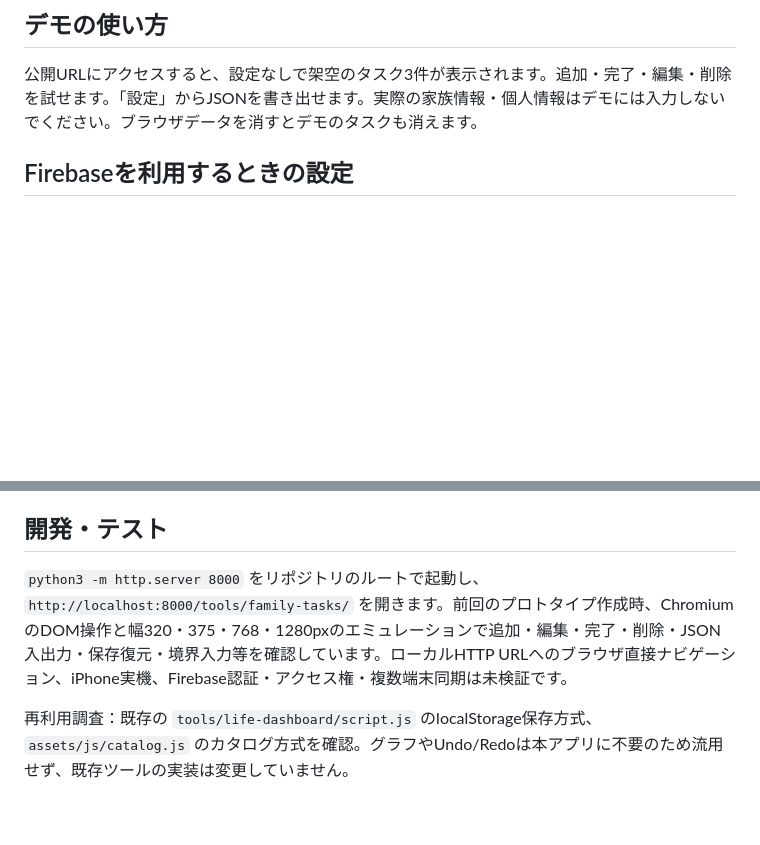
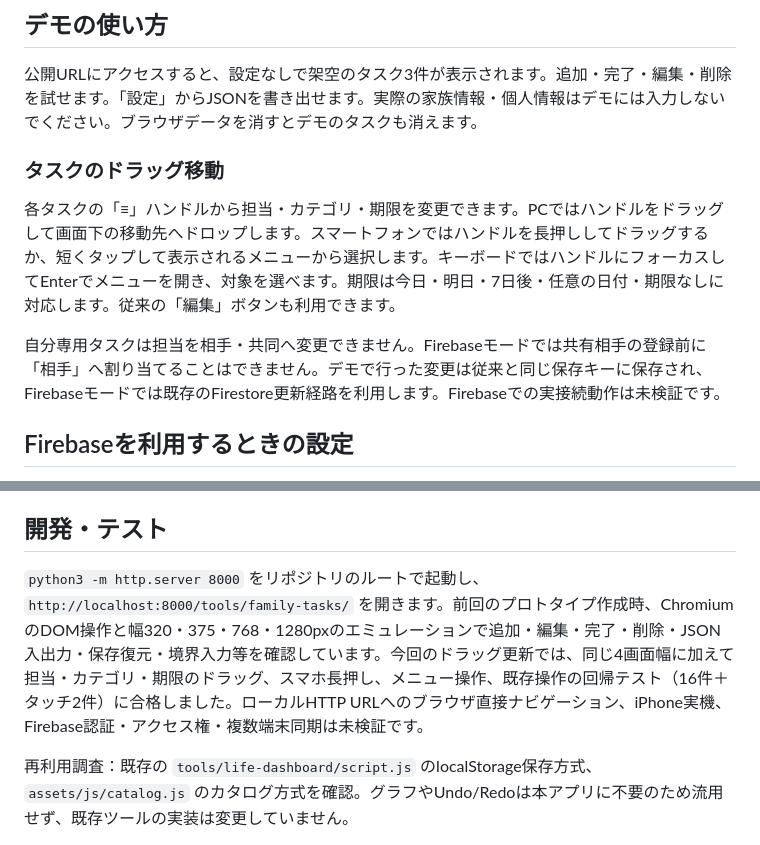
Before and after one commit to okumurap/my-html-tools, a Markdown page: tools/family-tasks/README.md, 2 parts joined by grey strips. Rendered like a GitHub page; blank space fills up the shorter version.

Commit message:
docs: explain task drag and mobile long-press controls

```diff
--- a/tools/family-tasks/README.md
+++ b/tools/family-tasks/README.md
@@ -10,6 +10,12 @@
 ## デモの使い方
 
 公開URLにアクセスすると、設定なしで架空のタスク3件が表示されます。追加・完了・編集・削除を試せます。「設定」からJSONを書き出せます。実際の家族情報・個人情報はデモには入力しないでください。ブラウザデータを消すとデモのタスクも消えます。
+
+### タスクのドラッグ移動
+
+各タスクの「≡」ハンドルから担当・カテゴリ・期限を変更できます。PCではハンドルをドラッグして画面下の移動先へドロップします。スマートフォンではハンドルを長押ししてドラッグするか、短くタップして表示されるメニューから選択します。キーボードではハンドルにフォーカスしてEnterでメニューを開き、対象を選べます。期限は今日・明日・7日後・任意の日付・期限なしに対応します。従来の「編集」ボタンも利用できます。
+
+自分専用タスクは担当を相手・共同へ変更できません。Firebaseモードでは共有相手の登録前に「相手」へ割り当てることはできません。デモで行った変更は従来と同じ保存キーに保存され、Firebaseモードでは既存のFirestore更新経路を利用します。Firebaseでの実接続動作は未検証です。
 
 ## Firebaseを利用するときの設定
 
@@ -33,6 +39,6 @@
 
 ## 開発・テスト
 
-`python3 -m http.server 8000` をリポジトリのルートで起動し、`http://localhost:8000/tools/family-tasks/` を開きます。前回のプロトタイプ作成時、ChromiumのDOM操作と幅320・375・768・1280pxのエミュレーションで追加・編集・完了・削除・JSON入出力・保存復元・境界入力等を確認しています。ローカルHTTP URLへのブラウザ直接ナビゲーション、iPhone実機、Firebase認証・アクセス権・複数端末同期は未検証です。
+`python3 -m http.server 8000` をリポジトリのルートで起動し、`http://localhost:8000/tools/family-tasks/` を開きます。前回のプロトタイプ作成時、ChromiumのDOM操作と幅320・375・768・1280pxのエミュレーションで追加・編集・完了・削除・JSON入出力・保存復元・境界入力等を確認しています。今回のドラッグ更新では、同じ4画面幅に加えて担当・カテゴリ・期限のドラッグ、スマホ長押し、メニュー操作、既存操作の回帰テスト（16件＋タッチ2件）に合格しました。ローカルHTTP URLへのブラウザ直接ナビゲーション、iPhone実機、Firebase認証・アクセス権・複数端末同期は未検証です。
 
 再利用調査：既存の `tools/life-dashboard/script.js` のlocalStorage保存方式、`assets/js/catalog.js` のカタログ方式を確認。グラフやUndo/Redoは本アプリに不要のため流用せず、既存ツールの実装は変更していません。
```
